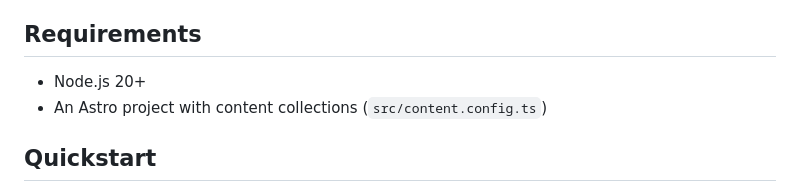
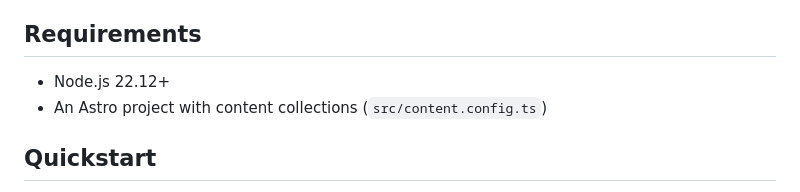
Before and after one commit to lonestone/astrocms, a Markdown page: README.md, the part around the change. Rendered like a GitHub page.

Commit message:
docs: require Node 22.12 and fix the stale Docker publish workflow reference

```diff
--- a/README.md
+++ b/README.md
@@ -36,7 +36,7 @@ Asking the built-in Claude Code agent for a new post, with every tool call visib
 
 ## Requirements
 
-- Node.js 20+
+- Node.js 22.12+
 - An Astro project with content collections (`src/content.config.ts`)
 
 ## Quickstart
```
Also changed, not shown: DEVELOPMENT.md (+1 -1 lines).
